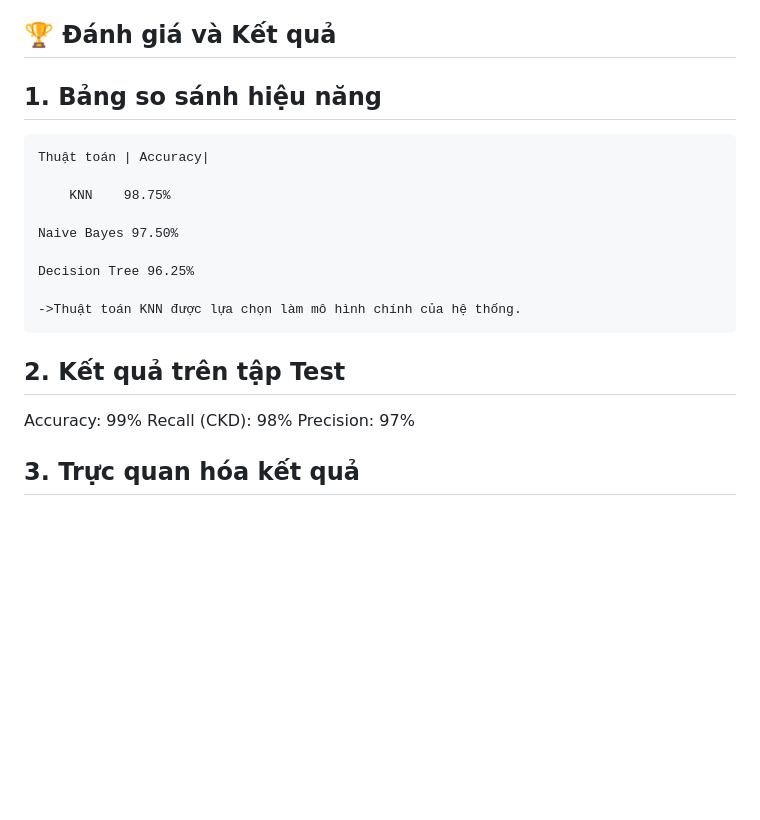
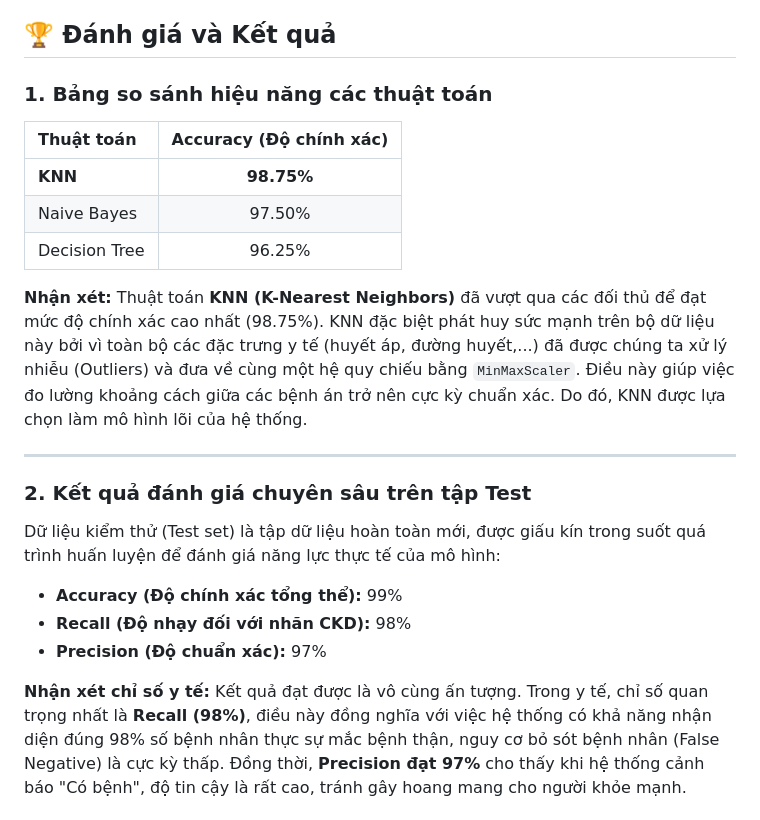
Before and after one commit to NguyenNgocTuanAnh09/Kidney-Disease-Prediction, a Markdown page: README.md, the part around one of its changes. Rendered like a GitHub page; blank space fills up the shorter version.

```diff
--- a/README.md
+++ b/README.md
@@ -104,22 +104,27 @@ Anemia
 
 ## 🏆 Đánh giá và Kết quả
 
-## 1. Bảng so sánh hiệu năng
+### 1. Bảng so sánh hiệu năng các thuật toán
 
-    Thuật toán | Accuracy|
+| Thuật toán | Accuracy (Độ chính xác) |
+| :--- | :---: |
+| **KNN** | **98.75%** |
+| Naive Bayes | 97.50% |
+| Decision Tree | 96.25% |
 
-        KNN    98.75%
+**Nhận xét:**
+Thuật toán **KNN (K-Nearest Neighbors)** đã vượt qua các đối thủ để đạt mức độ chính xác cao nhất (98.75%). KNN đặc biệt phát huy sức mạnh trên bộ dữ liệu này bởi vì toàn bộ các đặc trưng y tế (huyết áp, đường huyết,...) đã được chúng ta xử lý nhiễu (Outliers) và đưa về cùng một hệ quy chiếu bằng `MinMaxScaler`. Điều này giúp việc đo lường khoảng cách giữa các bệnh án trở nên cực kỳ chuẩn xác. Do đó, KNN được lựa chọn làm mô hình lõi của hệ thống.
 
-    Naive Bayes 97.50%
+---
 
-    Decision Tree 96.25%
+### 2. Kết quả đánh giá chuyên sâu trên tập Test
 
-    ->Thuật toán KNN được lựa chọn làm mô hình chính của hệ thống.
+Dữ liệu kiểm thử (Test set) là tập dữ liệu hoàn toàn mới, được giấu kín trong suốt quá trình huấn luyện để đánh giá năng lực thực tế của mô hình:
 
-## 2. Kết quả trên tập Test
-Accuracy: 99%
-Recall (CKD): 98%
-Precision: 97%
+* **Accuracy (Độ chính xác tổng thể):** 99%
+* **Recall (Độ nhạy đối với nhãn CKD):** 98%
+* **Precision (Độ chuẩn xác):** 97%
 
-## 3. Trực quan hóa kết quả
+**Nhận xét chỉ số y tế:**
+Kết quả đạt được là vô cùng ấn tượng. Trong y tế, chỉ số quan trọng nhất là **Recall (98%)**, điều này đồng nghĩa với việc hệ thống có khả năng nhận diện đúng 98% số bệnh nhân thực sự mắc bệnh thận, nguy cơ bỏ sót bệnh nhân (False Negative) là cực kỳ thấp. Đồng thời, **Precision đạt 97%** cho thấy khi hệ thống cảnh báo "Có bệnh", độ tin cậy là rất cao, tránh gây hoang mang cho người khỏe mạnh.
 
```
Also changed, not shown: other parts of README.md (+18 -6 lines).
